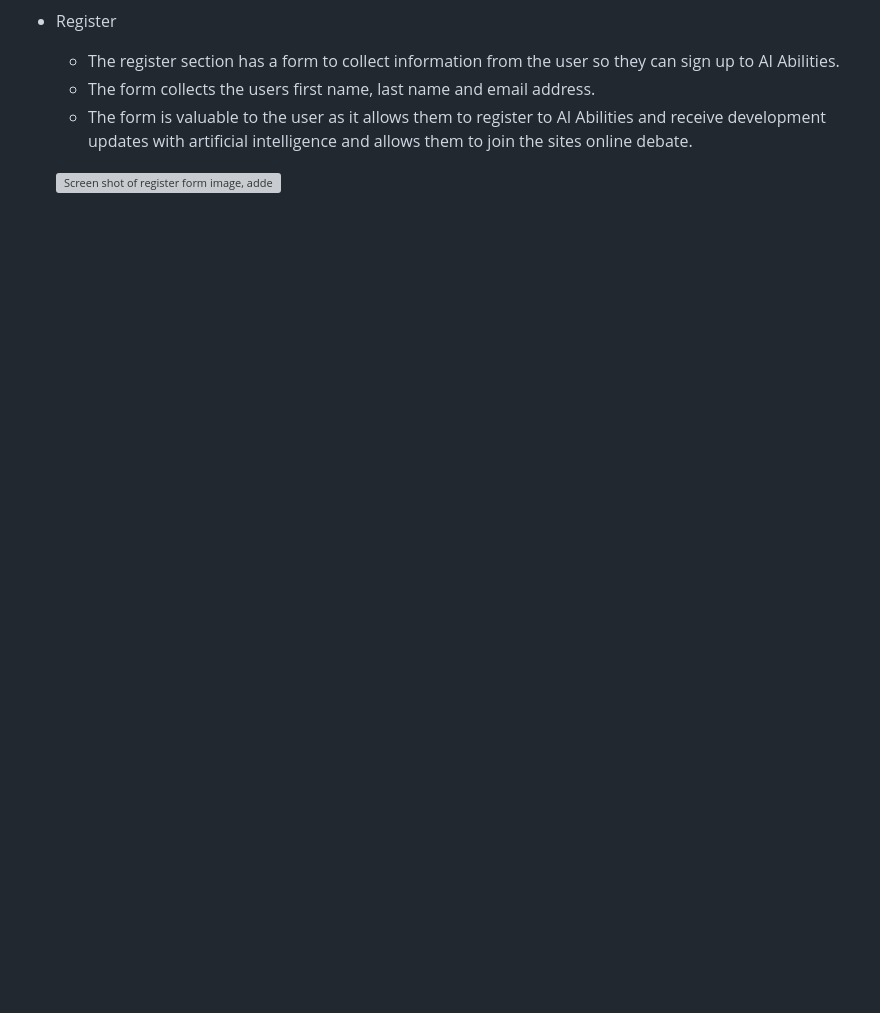
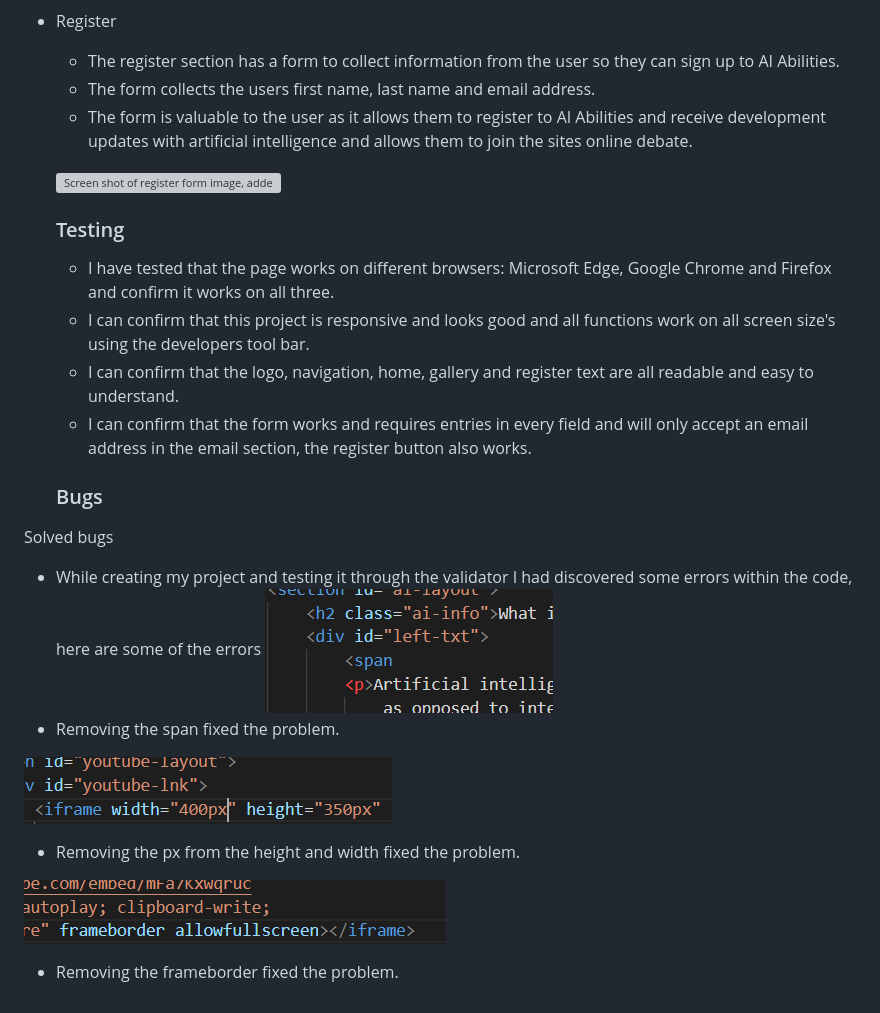
Before and after one commit to alexflip1990/ai-capability, a Markdown page: README.md, the part around the change. Rendered like a GitHub page; blank space fills up the shorter version; grey boxes are pictures that could not be loaded.

Commit message:
docs: add testing text and bugs found

```diff
--- a/README.md
+++ b/README.md
@@ -56,3 +56,22 @@ Users will get a better understanding of what AI is and will be able to watch a
    * The form is valuable to the user as it allows them to register to AI Abilities and receive development updates with artificial intelligence and allows them to join the sites online debate.
 
    ![Screen shot of register form image, added in markdown.](assets/images/register-form.png)
+
+   ### Testing
+
+  - I have tested that the page works on different browsers: Microsoft Edge, Google Chrome and Firefox and confirm it works on all three.
+  - I can confirm that this project is responsive and looks good and all functions work on all screen size's using the developers tool bar.
+  - I can confirm that the logo, navigation, home, gallery and register text are all readable and easy to understand.
+  - I can confirm that the form works and requires entries in every field and will only accept an email address in the email section, the register button also works.
+
+  ### Bugs
+Solved bugs
+ - While creating my project and testing it through the validator I had discovered some errors within the code, here are some of the errors
+![Screen shot of span error code image, added in markdown.](assets/images/span-error.png)
+- Removing the span fixed the problem.
+
+![Screen shot of px error code image, added in markdown.](assets/images/px-error.png)
+- Removing the px from the height and width fixed the problem.
+
+![Screen shot of frameborder code image, added in markdown.](assets/images/frameborder-error.png)
+- Removing the frameborder fixed the problem.
```
